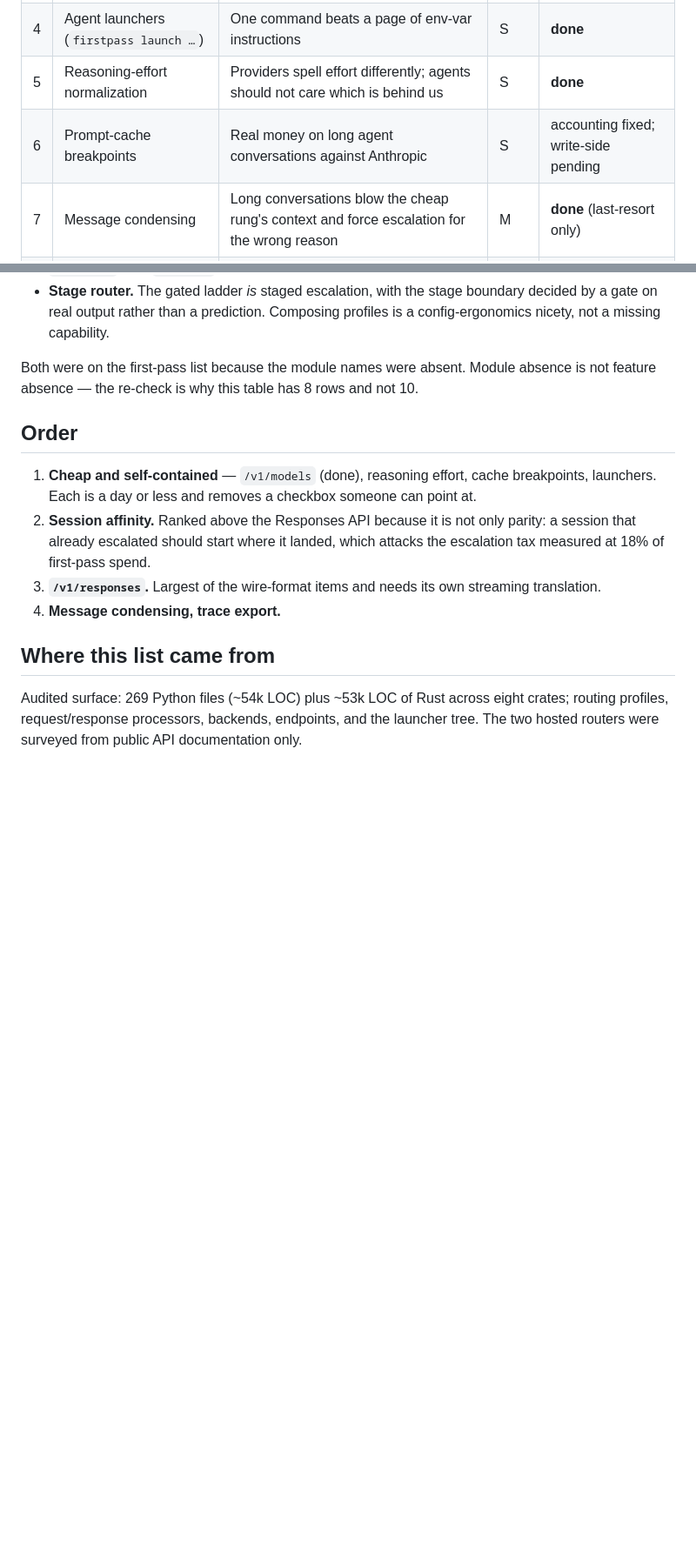
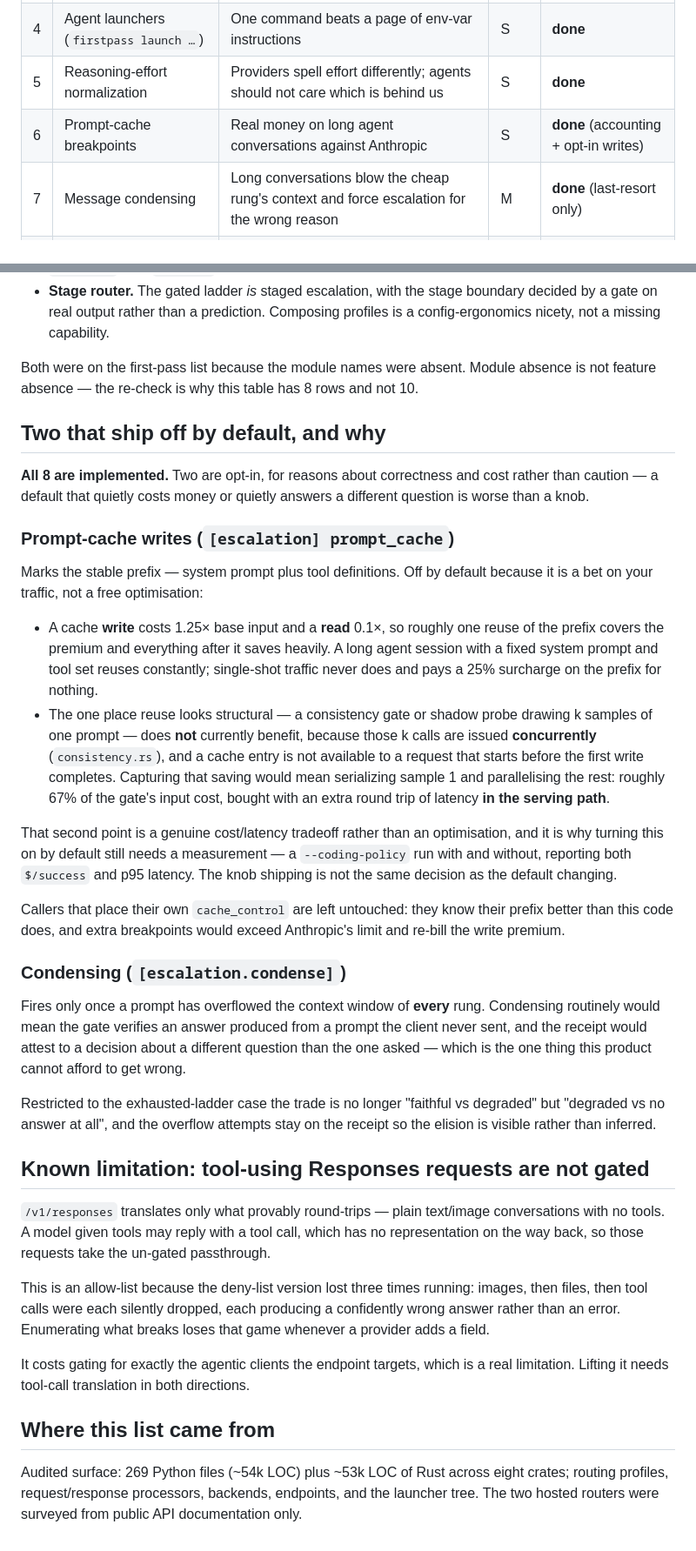
Before and after one commit to dshakes/firstpass, a Markdown page: docs/parity.md, 2 parts joined by grey strips. Shown at 87% size. Rendered like a GitHub page; blank space fills up the shorter version.

Commit message:
docs(parity): 8 of 8, and the reasoning behind the two opt-in defaults
Restores the concurrency detail that made the cache-write decision legible: k
consistency samples of one prompt are issued CONCURRENTLY, so nothing hits a cache
that has not finished being written, and capturing the ~67% saving means serializing
the first sample — an extra round trip in the serving path. That is what makes turning
prompt_cache on by default a measurement question rather than an obvious win, and it is
a separate decision from the knob existing.

Also records the known limitation honestly: tool-using Responses requests are not gated,
because a tool call has no representation on the way back. The allow-list exists because
the deny-list lost three times running — images, files, tool calls — each a confidently
wrong answer rather than an error.

```diff
--- a/docs/parity.md
+++ b/docs/parity.md
@@ -32,7 +32,7 @@ config surface — two items on the first pass turned out to already exist and w
 | 3 | Session affinity | A multi-turn session that escalated re-pays the gate cycle from rung 0 every turn | M | **done** |
 | 4 | Agent launchers (`firstpass launch …`) | One command beats a page of env-var instructions | S | **done** |
 | 5 | Reasoning-effort normalization | Providers spell effort differently; agents should not care which is behind us | S | **done** |
-| 6 | Prompt-cache breakpoints | Real money on long agent conversations against Anthropic | S | accounting fixed; write-side pending |
+| 6 | Prompt-cache breakpoints | Real money on long agent conversations against Anthropic | S | **done** (accounting + opt-in writes) |
 | 7 | Message condensing | Long conversations blow the cheap rung's context and force escalation for the wrong reason | M | **done** (last-resort only) |
 | 8 | RL / training-trace export | Traces are already recorded; the gap is an export shape a trainer can consume | S | **done** |
 
@@ -61,15 +61,59 @@ which is the usual shape of parity work:
 Both were on the first-pass list because the module names were absent. Module absence is not
 feature absence — the re-check is why this table has 8 rows and not 10.
 
-## Order
+## Two that ship off by default, and why
 
-1. **Cheap and self-contained** — `/v1/models` (done), reasoning effort, cache breakpoints,
-   launchers. Each is a day or less and removes a checkbox someone can point at.
-2. **Session affinity.** Ranked above the Responses API because it is not only parity: a session
-   that already escalated should start where it landed, which attacks the escalation tax measured
-   at 18% of first-pass spend.
-3. **`/v1/responses`.** Largest of the wire-format items and needs its own streaming translation.
-4. **Message condensing, trace export.**
+**All 8 are implemented.** Two are opt-in, for reasons about correctness and cost rather than
+caution — a default that quietly costs money or quietly answers a different question is worse than
+a knob.
+
+### Prompt-cache writes (`[escalation] prompt_cache`)
+
+Marks the stable prefix — system prompt plus tool definitions. Off by default because it is a bet
+on your traffic, not a free optimisation:
+
+- A cache **write** costs 1.25× base input and a **read** 0.1×, so roughly one reuse of the prefix
+  covers the premium and everything after it saves heavily. A long agent session with a fixed
+  system prompt and tool set reuses constantly; single-shot traffic never does and pays a 25%
+  surcharge on the prefix for nothing.
+- The one place reuse looks structural — a consistency gate or shadow probe drawing k samples of
+  one prompt — does **not** currently benefit, because those k calls are issued **concurrently**
+  (`consistency.rs`), and a cache entry is not available to a request that starts before the first
+  write completes. Capturing that saving would mean serializing sample 1 and parallelising the
+  rest: roughly 67% of the gate's input cost, bought with an extra round trip of latency **in the
+  serving path**.
+
+That second point is a genuine cost/latency tradeoff rather than an optimisation, and it is why
+turning this on by default still needs a measurement — a `--coding-policy` run with and without,
+reporting both `$/success` and p95 latency. The knob shipping is not the same decision as the
+default changing.
+
+Callers that place their own `cache_control` are left untouched: they know their prefix better than
+this code does, and extra breakpoints would exceed Anthropic's limit and re-bill the write premium.
+
+### Condensing (`[escalation.condense]`)
+
+Fires only once a prompt has overflowed the context window of **every** rung. Condensing routinely
+would mean the gate verifies an answer produced from a prompt the client never sent, and the
+receipt would attest to a decision about a different question than the one asked — which is the one
+thing this product cannot afford to get wrong.
+
+Restricted to the exhausted-ladder case the trade is no longer "faithful vs degraded" but "degraded
+vs no answer at all", and the overflow attempts stay on the receipt so the elision is visible rather
+than inferred.
+
+## Known limitation: tool-using Responses requests are not gated
+
+`/v1/responses` translates only what provably round-trips — plain text/image conversations with no
+tools. A model given tools may reply with a tool call, which has no representation on the way back,
+so those requests take the un-gated passthrough.
+
+This is an allow-list because the deny-list version lost three times running: images, then files,
+then tool calls were each silently dropped, each producing a confidently wrong answer rather than an
+error. Enumerating what breaks loses that game whenever a provider adds a field.
+
+It costs gating for exactly the agentic clients the endpoint targets, which is a real limitation.
+Lifting it needs tool-call translation in both directions.
 
 ## Where this list came from
 
```
